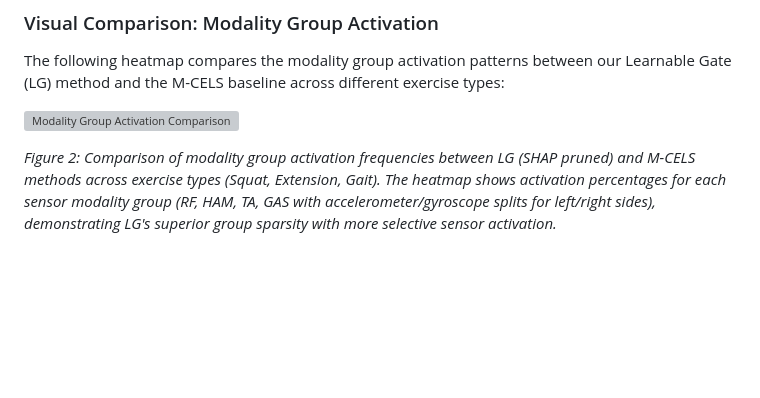
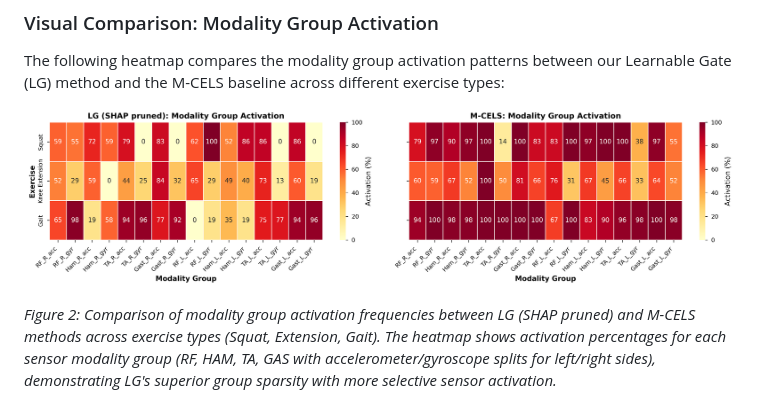
Before and after one commit to Healthpy/knee-rehab-cfe, a Markdown page: README.md, the part around the change. Drawn GitHub-style; blank space fills up the shorter version; grey boxes are pictures that could not be loaded.

Commit message:
Fix image path in README for heatmap comparison

```diff
--- a/README.md
+++ b/README.md
@@ -183,7 +183,7 @@ Each sensor provides 3-axis accelerometer + 3-axis gyroscope = 6 channels per se
 
 The following heatmap compares the modality group activation patterns between our Learnable Gate (LG) method and the M-CELS baseline across different exercise types:
 
-![Modality Group Activation Comparison](results\experiments\exercise_specific\exercise_modality_activation_heatmap.png)
+![Modality Group Activation Comparison](results/experiments/exercise_specific/exercise_modality_activation_heatmap.png)
 
 *Figure 2: Comparison of modality group activation frequencies between LG (SHAP pruned) and M-CELS methods across exercise types (Squat, Extension, Gait). The heatmap shows activation percentages for each sensor modality group (RF, HAM, TA, GAS with accelerometer/gyroscope splits for left/right sides), demonstrating LG's superior group sparsity with more selective sensor activation.*
 
```
